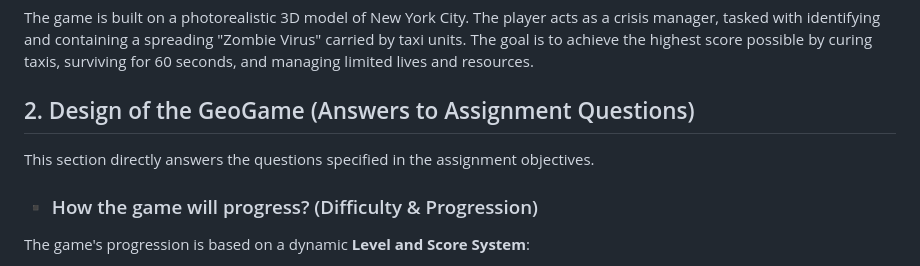
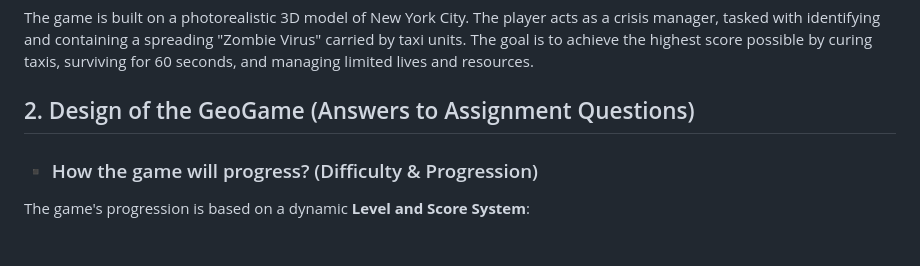
Before and after one commit to GMT-458-Web-GIS/geogame-aaybukekucuk, a Markdown page: README.md, the part around the change. GitHub-like rendering.

```diff
--- a/README.md
+++ b/README.md
@@ -12,8 +12,6 @@
 The game is built on a photorealistic 3D model of New York City. The player acts as a crisis manager, tasked with identifying and containing a spreading "Zombie Virus" carried by taxi units. The goal is to achieve the highest score possible by curing taxis, surviving for 60 seconds, and managing limited lives and resources.
 
 ## 2. Design of the GeoGame (Answers to Assignment Questions)
-
-This section directly answers the questions specified in the assignment objectives.
 
 ### ▪️ How the game will progress? (Difficulty & Progression)
 
```
